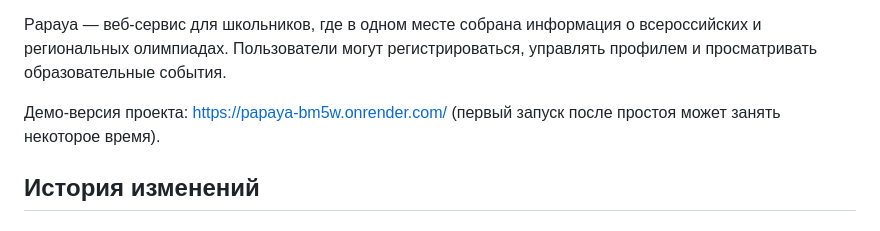
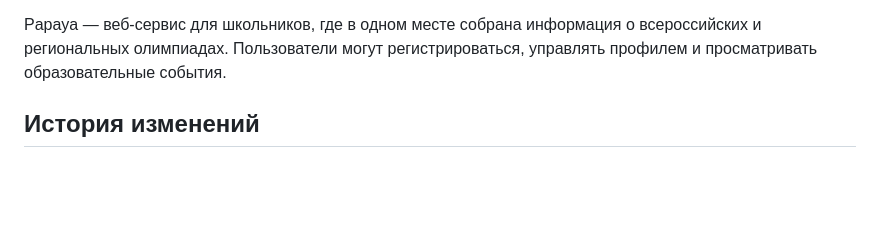
Before and after one commit to SHAMBALENOK/Papaya, a Markdown page: README.md, the part around the change. GitHub-like rendering; blank space fills up the shorter version.

```diff
--- a/README.md
+++ b/README.md
@@ -19,8 +19,6 @@
 - [Лицензия](#лицензия)
 
 Papaya — веб-сервис для школьников, где в одном месте собрана информация о всероссийских и региональных олимпиадах. Пользователи могут регистрироваться, управлять профилем и просматривать образовательные события.
-
-Демо-версия проекта: https://papaya-bm5w.onrender.com/ (первый запуск после простоя может занять некоторое время).
 
 ## История изменений
 
```
